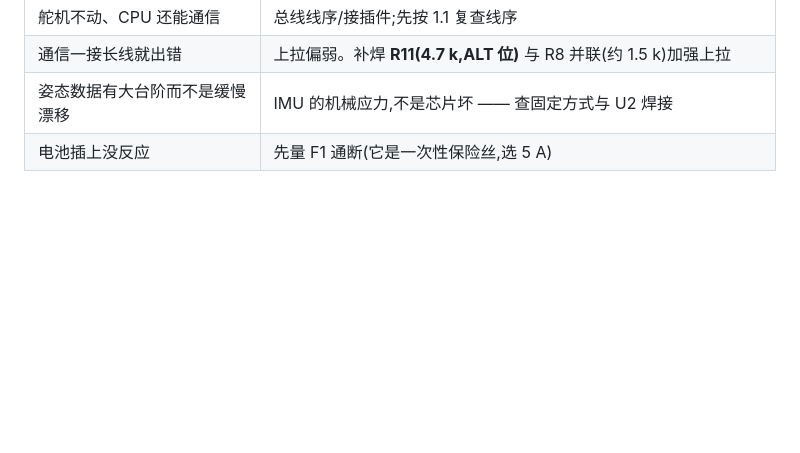
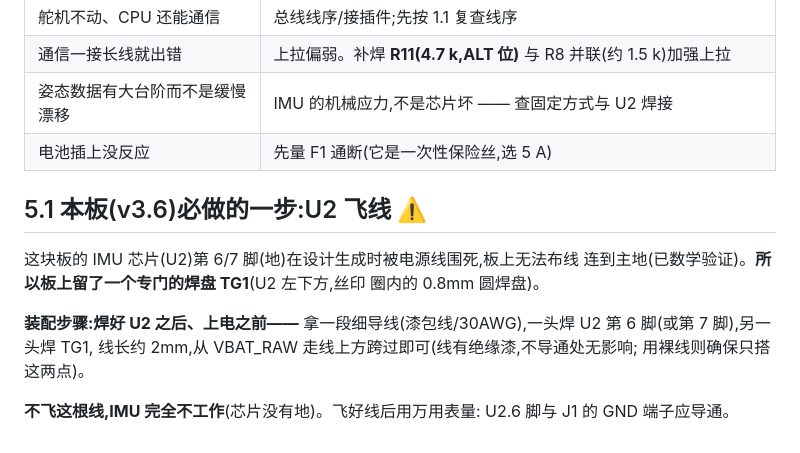
Before and after one commit to Scienceche/microduck-journal, a Markdown page: docs/新手接线与装配.md, the part around the change. Rendered like a GitHub page; blank space fills up the shorter version.

Commit message:
IMU板: v3.6定案-U2浮地飞线方案(TG1锚点)+fab全套复核+BOM清幻影

```diff
--- a/docs/新手接线与装配.md
+++ b/docs/新手接线与装配.md
@@ -117,3 +117,17 @@ J2 上还引出了 **UART1_TX/RX** 和 **NRST**:前者接 USB-TTL 可以直接
 | 通信一接长线就出错 | 上拉偏弱。补焊 **R11(4.7 k,ALT 位)** 与 R8 并联(约 1.5 k)加强上拉 |
 | 姿态数据有大台阶而不是缓慢漂移 | IMU 的机械应力,不是芯片坏 —— 查固定方式与 U2 焊接 |
 | 电池插上没反应 | 先量 F1 通断(它是一次性保险丝,选 5 A) |
+
+## 5.1 本板(v3.6)必做的一步:U2 飞线 ⚠️
+
+这块板的 IMU 芯片(U2)第 6/7 脚(地)在设计生成时被电源线围死,板上无法布线
+连到主地(已数学验证)。**所以板上留了一个专门的焊盘 TG1**(U2 左下方,丝印
+圈内的 0.8mm 圆焊盘)。
+
+**装配步骤:焊好 U2 之后、上电之前——**
+拿一段细导线(漆包线/30AWG),一头焊 U2 第 6 脚(或第 7 脚),另一头焊 TG1,
+线长约 2mm,从 VBAT_RAW 走线上方跨过即可(线有绝缘漆,不导通处无影响;
+用裸线则确保只搭这两点)。
+
+**不飞这根线,IMU 完全不工作**(芯片没有地)。飞好线后用万用表量:
+U2.6 脚与 J1 的 GND 端子应导通。
```
